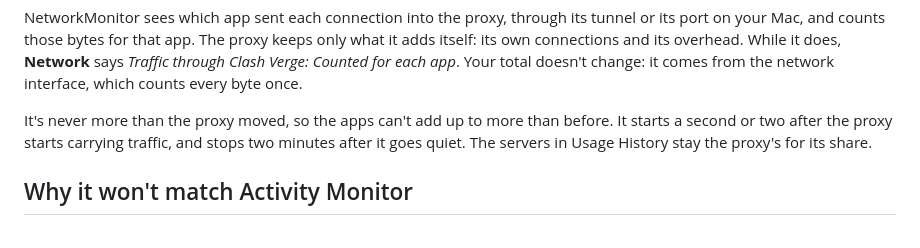
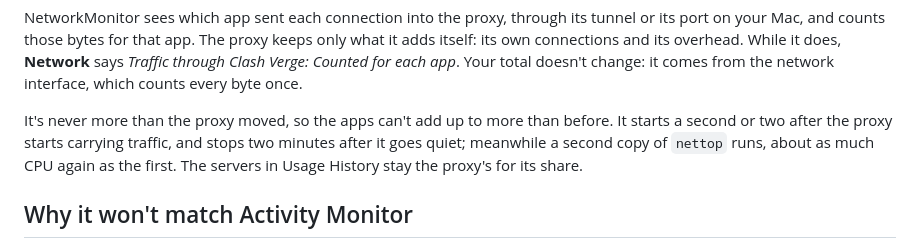
Before and after one commit to kevinabouhanna/NetworkMonitor, a Markdown page: docs/accuracy-and-battery.md, the part around the change. Drawn GitHub-style.

Commit message:
The second nettop's cost, in Accuracy and battery (#356)
Co-Authored-By: Claude Opus 5.5 <noreply@anthropic.com>

```diff
--- a/docs/accuracy-and-battery.md
+++ b/docs/accuracy-and-battery.md
@@ -55,7 +55,8 @@ interface, which counts every byte once.
 
 It's never more than the proxy moved, so the apps can't add up to more than before. It
 starts a second or two after the proxy starts carrying traffic, and stops two minutes after
-it goes quiet. The servers in Usage History stay the proxy's for its share.
+it goes quiet; meanwhile a second copy of `nettop` runs, about as much CPU again as the first.
+The servers in Usage History stay the proxy's for its share.
 
 ## Why it won't match Activity Monitor
 
```
Also changed, not shown: docs/zh-Hans/accuracy-and-battery.md (+1 -1 lines).
